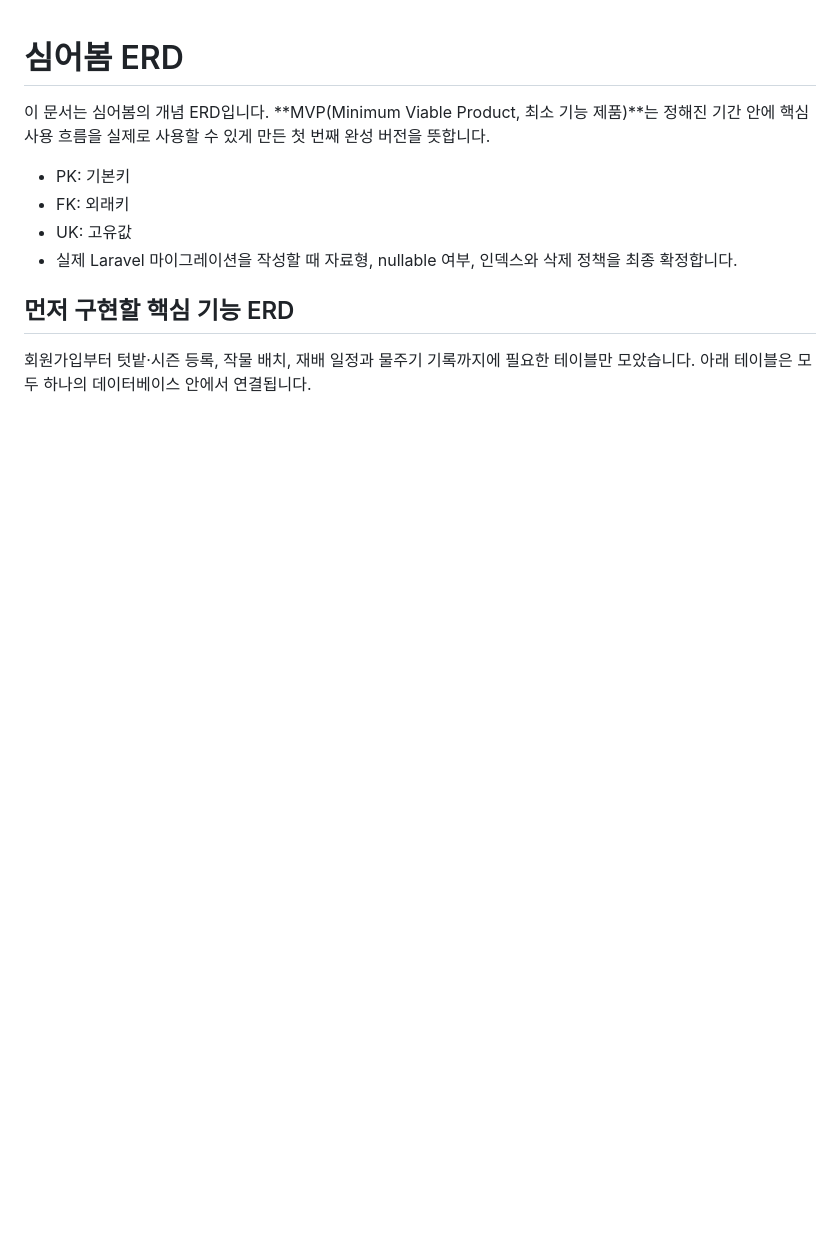
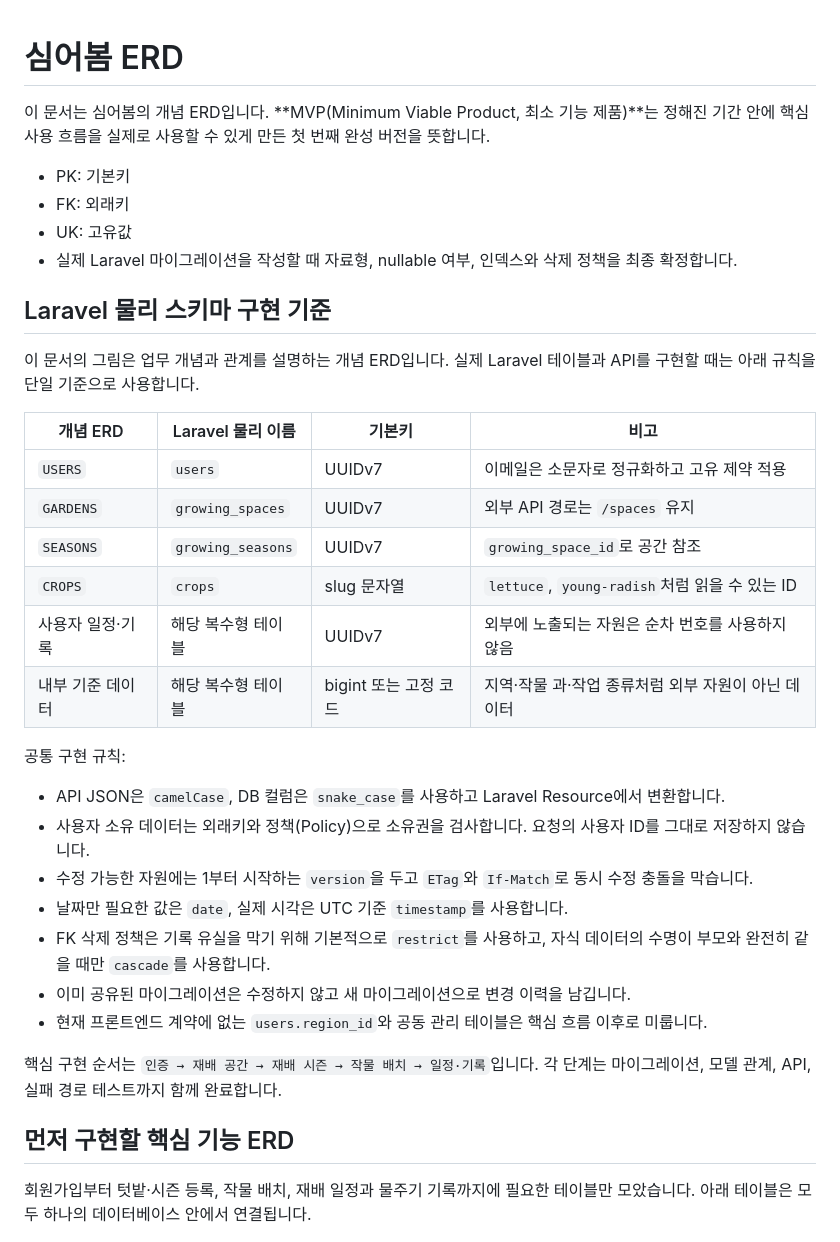
Before and after one commit to vegetable-garden-planner/vegetable-garden-planner, a Markdown page: docs/ERD.md, the part around the change. Drawn GitHub-style; blank space fills up the shorter version.

Commit message:
문서: Laravel 물리 스키마 규칙 확정

```diff
--- a/docs/ERD.md
+++ b/docs/ERD.md
@@ -6,6 +6,31 @@
 - FK: 외래키
 - UK: 고유값
 - 실제 Laravel 마이그레이션을 작성할 때 자료형, nullable 여부, 인덱스와 삭제 정책을 최종 확정합니다.
+
+## Laravel 물리 스키마 구현 기준
+
+이 문서의 그림은 업무 개념과 관계를 설명하는 개념 ERD입니다. 실제 Laravel 테이블과 API를 구현할 때는 아래 규칙을 단일 기준으로 사용합니다.
+
+| 개념 ERD | Laravel 물리 이름 | 기본키 | 비고 |
+| --- | --- | --- | --- |
+| `USERS` | `users` | UUIDv7 | 이메일은 소문자로 정규화하고 고유 제약 적용 |
+| `GARDENS` | `growing_spaces` | UUIDv7 | 외부 API 경로는 `/spaces` 유지 |
+| `SEASONS` | `growing_seasons` | UUIDv7 | `growing_space_id`로 공간 참조 |
+| `CROPS` | `crops` | slug 문자열 | `lettuce`, `young-radish`처럼 읽을 수 있는 ID |
+| 사용자 일정·기록 | 해당 복수형 테이블 | UUIDv7 | 외부에 노출되는 자원은 순차 번호를 사용하지 않음 |
+| 내부 기준 데이터 | 해당 복수형 테이블 | bigint 또는 고정 코드 | 지역·작물 과·작업 종류처럼 외부 자원이 아닌 데이터 |
+
+공통 구현 규칙:
+
+- API JSON은 `camelCase`, DB 컬럼은 `snake_case`를 사용하고 Laravel Resource에서 변환합니다.
+- 사용자 소유 데이터는 외래키와 정책(Policy)으로 소유권을 검사합니다. 요청의 사용자 ID를 그대로 저장하지 않습니다.
+- 수정 가능한 자원에는 1부터 시작하는 `version`을 두고 `ETag`와 `If-Match`로 동시 수정 충돌을 막습니다.
+- 날짜만 필요한 값은 `date`, 실제 시각은 UTC 기준 `timestamp`를 사용합니다.
+- FK 삭제 정책은 기록 유실을 막기 위해 기본적으로 `restrict`를 사용하고, 자식 데이터의 수명이 부모와 완전히 같을 때만 `cascade`를 사용합니다.
+- 이미 공유된 마이그레이션은 수정하지 않고 새 마이그레이션으로 변경 이력을 남깁니다.
+- 현재 프론트엔드 계약에 없는 `users.region_id`와 공동 관리 테이블은 핵심 흐름 이후로 미룹니다.
+
+핵심 구현 순서는 `인증 → 재배 공간 → 재배 시즌 → 작물 배치 → 일정·기록`입니다. 각 단계는 마이그레이션, 모델 관계, API, 실패 경로 테스트까지 함께 완료합니다.
 
 ## 먼저 구현할 핵심 기능 ERD
 
```
